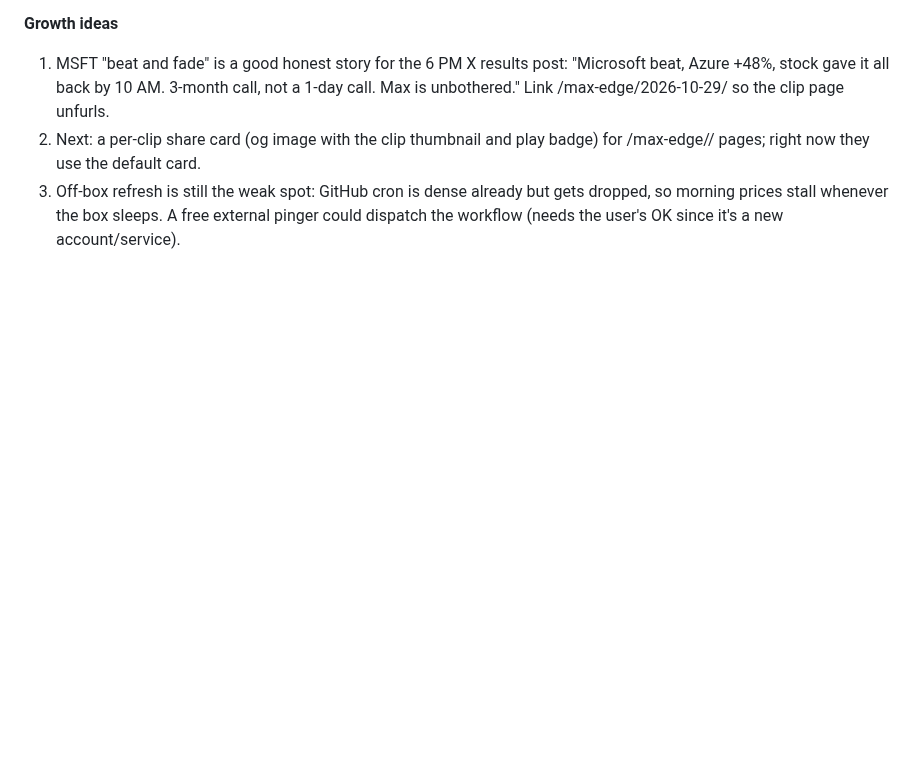
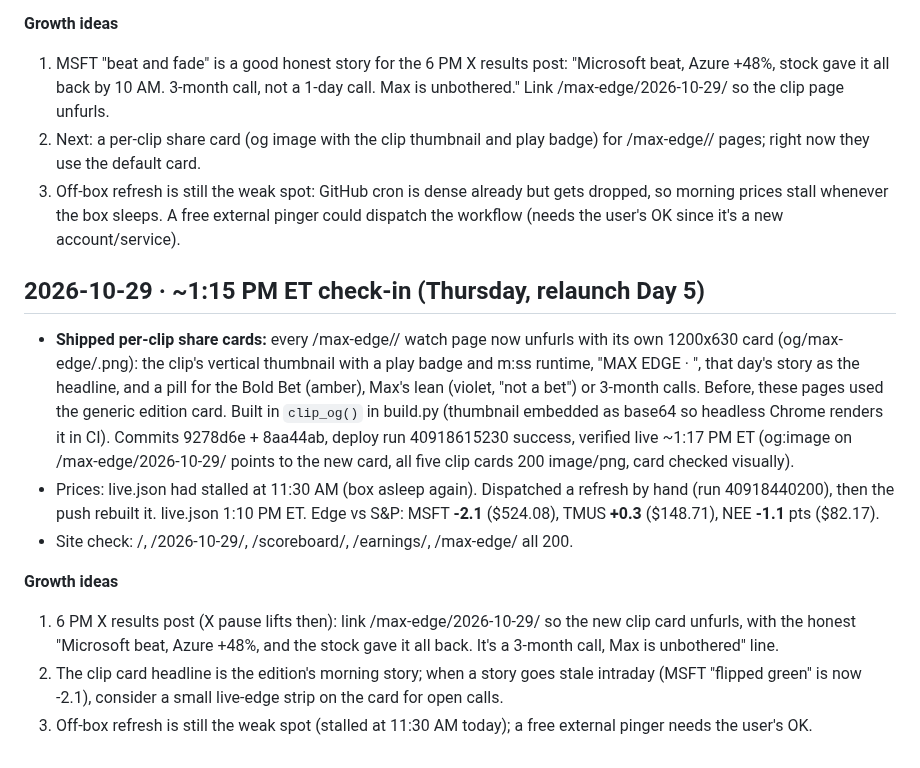
Before and after one commit to gregpunch/daily-five, a Markdown page: ceo-log.md, the part around the change. Drawn GitHub-style; blank space fills up the shorter version.

Commit message:
ceo-log: 10-29 1 PM check-in [skip ci]

```diff
--- a/ceo-log.md
+++ b/ceo-log.md
@@ -748,3 +748,13 @@
 1. MSFT "beat and fade" is a good honest story for the 6 PM X results post: "Microsoft beat, Azure +48%, stock gave it all back by 10 AM. 3-month call, not a 1-day call. Max is unbothered." Link /max-edge/2026-10-29/ so the clip page unfurls.
 2. Next: a per-clip share card (og image with the clip thumbnail and play badge) for /max-edge/<date>/ pages; right now they use the default card.
 3. Off-box refresh is still the weak spot: GitHub cron is dense already but gets dropped, so morning prices stall whenever the box sleeps. A free external pinger could dispatch the workflow (needs the user's OK since it's a new account/service).
+
+## 2026-10-29 · ~1:15 PM ET check-in (Thursday, relaunch Day 5)
+- **Shipped per-clip share cards:** every /max-edge/<date>/ watch page now unfurls with its own 1200x630 card (og/max-edge/<date>.png): the clip's vertical thumbnail with a play badge and m:ss runtime, "MAX EDGE · <date>", that day's story as the headline, and a pill for the Bold Bet (amber), Max's lean (violet, "not a bet") or 3-month calls. Before, these pages used the generic edition card. Built in `clip_og()` in build.py (thumbnail embedded as base64 so headless Chrome renders it in CI). Commits 9278d6e + 8aa44ab, deploy run 40918615230 success, verified live ~1:17 PM ET (og:image on /max-edge/2026-10-29/ points to the new card, all five clip cards 200 image/png, card checked visually).
+- Prices: live.json had stalled at 11:30 AM (box asleep again). Dispatched a refresh by hand (run 40918440200), then the push rebuilt it. live.json 1:10 PM ET. Edge vs S&P: MSFT **-2.1** ($524.08), TMUS **+0.3** ($148.71), NEE **-1.1** pts ($82.17).
+- Site check: /, /2026-10-29/, /scoreboard/, /earnings/, /max-edge/ all 200.
+
+**Growth ideas**
+1. 6 PM X results post (X pause lifts then): link /max-edge/2026-10-29/ so the new clip card unfurls, with the honest "Microsoft beat, Azure +48%, and the stock gave it all back. It's a 3-month call, Max is unbothered" line.
+2. The clip card headline is the edition's morning story; when a story goes stale intraday (MSFT "flipped green" is now -2.1), consider a small live-edge strip on the card for open calls.
+3. Off-box refresh is still the weak spot (stalled at 11:30 AM today); a free external pinger needs the user's OK.
```
